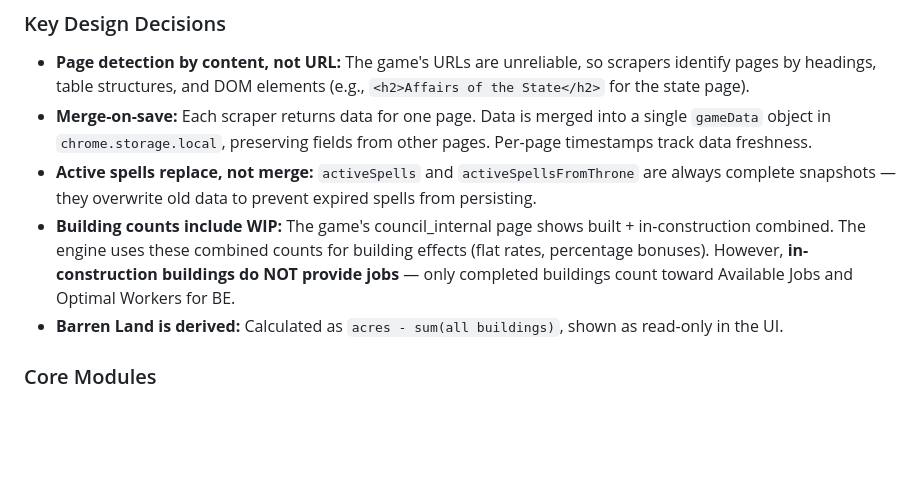
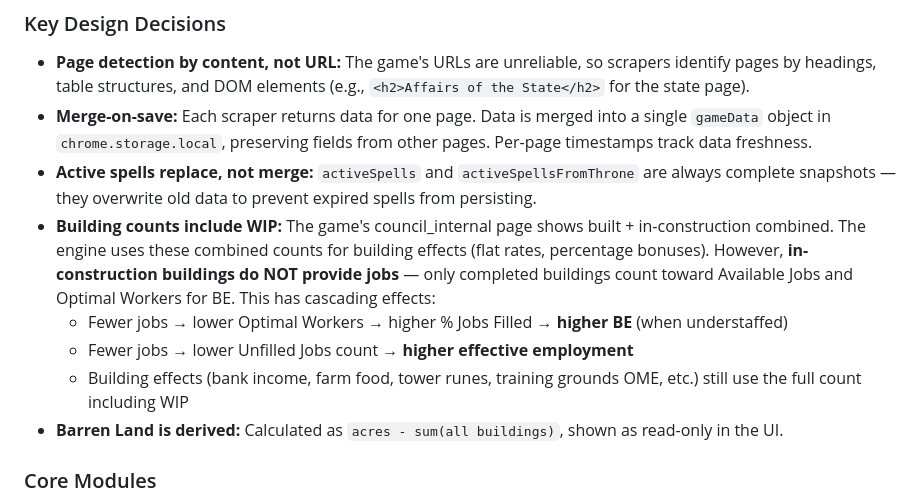
Before and after one commit to mbordoni84/utopia-smart-tools, a Markdown page: CLAUDE.md, the part around the change. Rendered like a GitHub page; blank space fills up the shorter version.

Commit message:
Document cascading impacts of WIP buildings on BE and employment
Co-Authored-By: Claude Opus 4.6 <noreply@anthropic.com>

```diff
--- a/CLAUDE.md
+++ b/CLAUDE.md
@@ -45,7 +45,10 @@ Result cards rendered in DOM
 - **Page detection by content, not URL:** The game's URLs are unreliable, so scrapers identify pages by headings, table structures, and DOM elements (e.g., `<h2>Affairs of the State</h2>` for the state page).
 - **Merge-on-save:** Each scraper returns data for one page. Data is merged into a single `gameData` object in `chrome.storage.local`, preserving fields from other pages. Per-page timestamps track data freshness.
 - **Active spells replace, not merge:** `activeSpells` and `activeSpellsFromThrone` are always complete snapshots — they overwrite old data to prevent expired spells from persisting.
-- **Building counts include WIP:** The game's council_internal page shows built + in-construction combined. The engine uses these combined counts for building effects (flat rates, percentage bonuses). However, **in-construction buildings do NOT provide jobs** — only completed buildings count toward Available Jobs and Optimal Workers for BE.
+- **Building counts include WIP:** The game's council_internal page shows built + in-construction combined. The engine uses these combined counts for building effects (flat rates, percentage bonuses). However, **in-construction buildings do NOT provide jobs** — only completed buildings count toward Available Jobs and Optimal Workers for BE. This has cascading effects:
+  - Fewer jobs → lower Optimal Workers → higher % Jobs Filled → **higher BE** (when understaffed)
+  - Fewer jobs → lower Unfilled Jobs count → **higher effective employment**
+  - Building effects (bank income, farm food, tower runes, training grounds OME, etc.) still use the full count including WIP
 - **Barren Land is derived:** Calculated as `acres - sum(all buildings)`, shown as read-only in the UI.
 
 ### Core Modules
```
